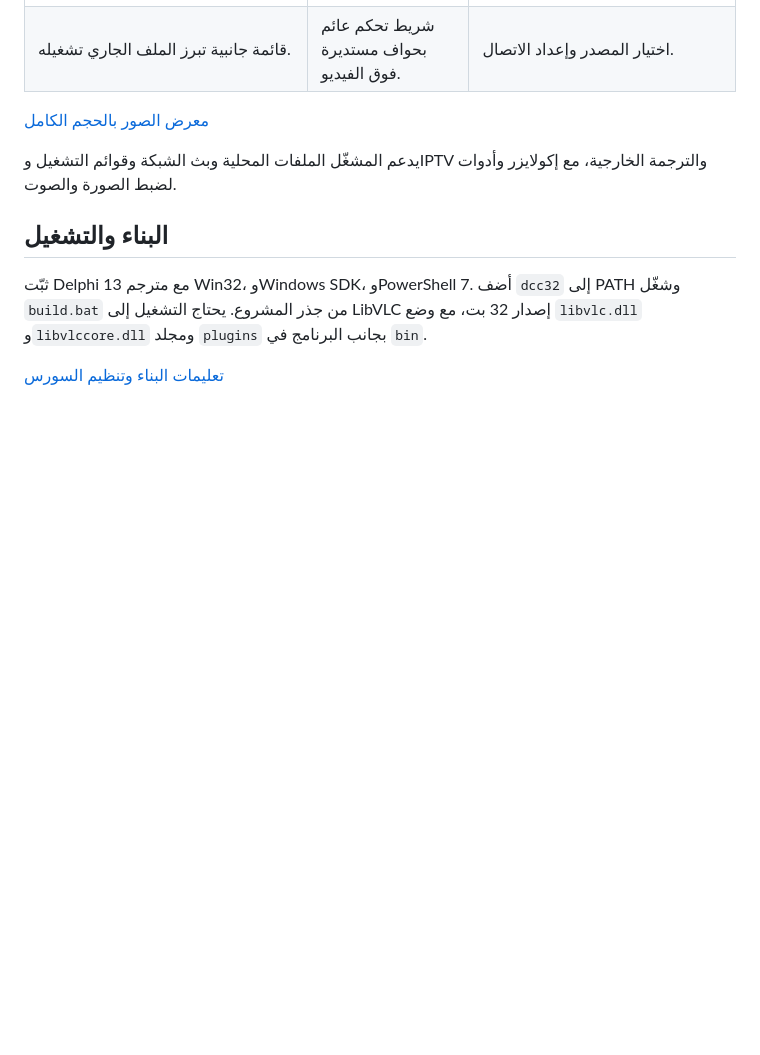
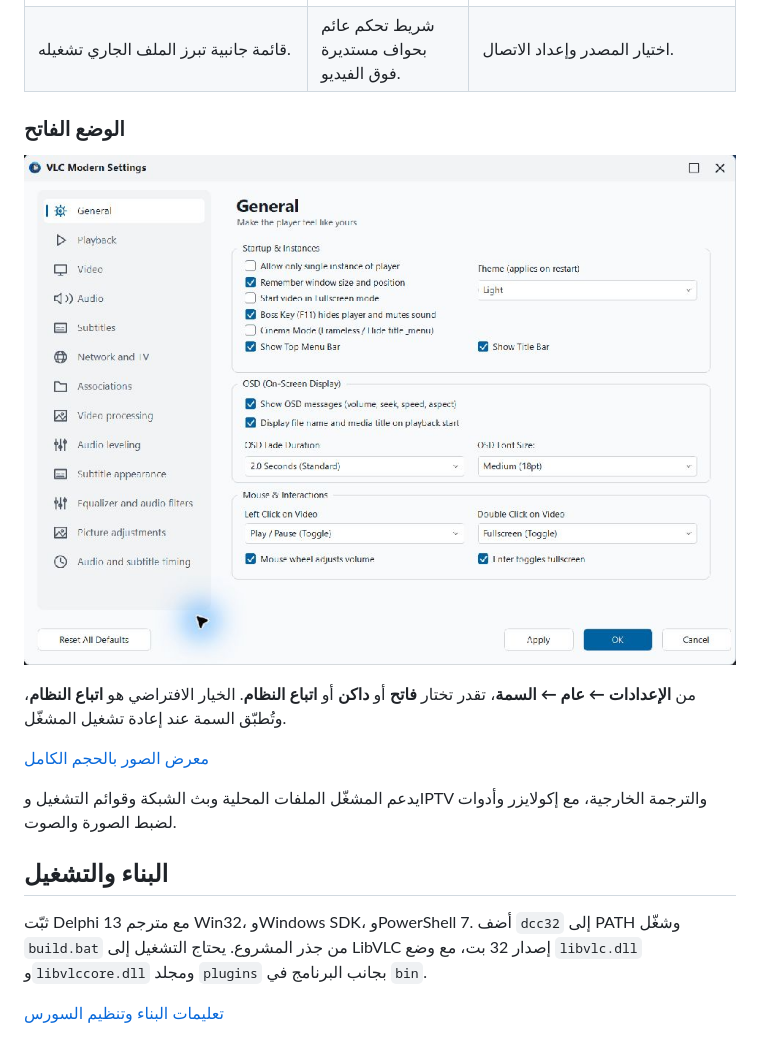
Before and after one commit to Diagoo1/VLC-Modern, a Markdown page: README_AR.md, the part around one of its changes. Rendered like a GitHub page; pictures changed too: docs/screenshots/light-mode.jpg (added); blank space fills up the shorter version.

Commit message:
Refresh Public Beta download and show Light Mode

```diff
--- a/README_AR.md
+++ b/README_AR.md
@@ -26,6 +26,12 @@
 | ![قائمة التشغيل](docs/screenshots/playlist.png) | ![ملء الشاشة](docs/screenshots/fullscreen.png) | ![إعداد IPTV](docs/screenshots/iptv.png) |
 | قائمة جانبية تبرز الملف الجاري تشغيله. | شريط تحكم عائم بحواف مستديرة فوق الفيديو. | اختيار المصدر وإعداد الاتصال. |
 
+### الوضع الفاتح
+
+![نافذة الإعدادات العامة في VLC Modern بالوضع الفاتح](docs/screenshots/light-mode.jpg)
+
+من **الإعدادات ← عام ← السمة**، تقدر تختار **فاتح** أو **داكن** أو **اتباع النظام**. الخيار الافتراضي هو **اتباع النظام**، وتُطبّق السمة عند إعادة تشغيل المشغّل.
+
 [معرض الصور بالحجم الكامل](docs/SCREENSHOTS.md)
 
 يدعم المشغّل الملفات المحلية وبث الشبكة وقوائم التشغيل وIPTV والترجمة الخارجية، مع إكولايزر وأدوات لضبط الصورة والصوت.
```
Also changed, not shown: other parts of README_AR.md (+2 -2 lines), README.md (+8 -2 lines), docs/SCREENSHOTS.md (+6 -0 lines).
